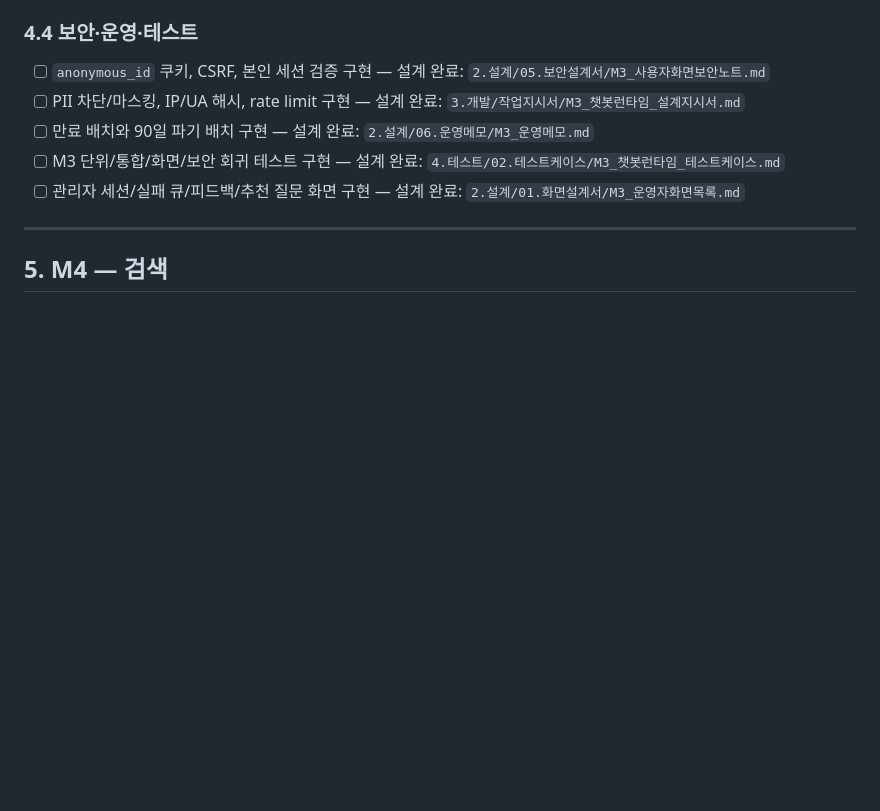
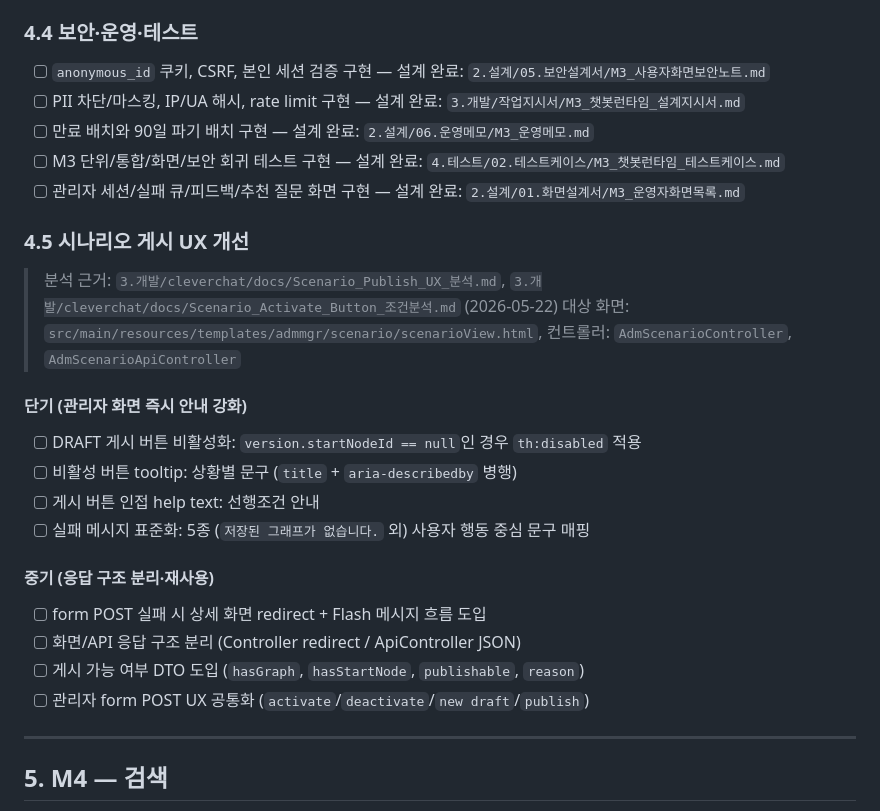
Before and after one commit to k2min1984/CleverChat, a Markdown page: 1.기획/WBS.md, the part around the change. Rendered like a GitHub page; blank space fills up the shorter version.

Commit message:
docs(wbs): add M3 scenario publish UX improvement items

```diff
--- a/1.기획/WBS.md
+++ b/1.기획/WBS.md
@@ -124,6 +124,25 @@
 - [ ] 만료 배치와 90일 파기 배치 구현 — 설계 완료: `2.설계/06.운영메모/M3_운영메모.md`
 - [ ] M3 단위/통합/화면/보안 회귀 테스트 구현 — 설계 완료: `4.테스트/02.테스트케이스/M3_챗봇런타임_테스트케이스.md`
 - [ ] 관리자 세션/실패 큐/피드백/추천 질문 화면 구현 — 설계 완료: `2.설계/01.화면설계서/M3_운영자화면목록.md`
+
+### 4.5 시나리오 게시 UX 개선
+
+> 분석 근거: `3.개발/cleverchat/docs/Scenario_Publish_UX_분석.md`,
+>            `3.개발/cleverchat/docs/Scenario_Activate_Button_조건분석.md` (2026-05-22)
+> 대상 화면: `src/main/resources/templates/admmgr/scenario/scenarioView.html`,
+>            컨트롤러: `AdmScenarioController`, `AdmScenarioApiController`
+
+#### 단기 (관리자 화면 즉시 안내 강화)
+- [ ] DRAFT 게시 버튼 비활성화: `version.startNodeId == null`인 경우 `th:disabled` 적용
+- [ ] 비활성 버튼 tooltip: 상황별 문구 (`title` + `aria-describedby` 병행)
+- [ ] 게시 버튼 인접 help text: 선행조건 안내
+- [ ] 실패 메시지 표준화: 5종 (`저장된 그래프가 없습니다.` 외) 사용자 행동 중심 문구 매핑
+
+#### 중기 (응답 구조 분리·재사용)
+- [ ] form POST 실패 시 상세 화면 redirect + Flash 메시지 흐름 도입
+- [ ] 화면/API 응답 구조 분리 (Controller redirect / ApiController JSON)
+- [ ] 게시 가능 여부 DTO 도입 (`hasGraph`, `hasStartNode`, `publishable`, `reason`)
+- [ ] 관리자 form POST UX 공통화 (`activate`/`deactivate`/`new draft`/`publish`)
 
 ---
 
```
